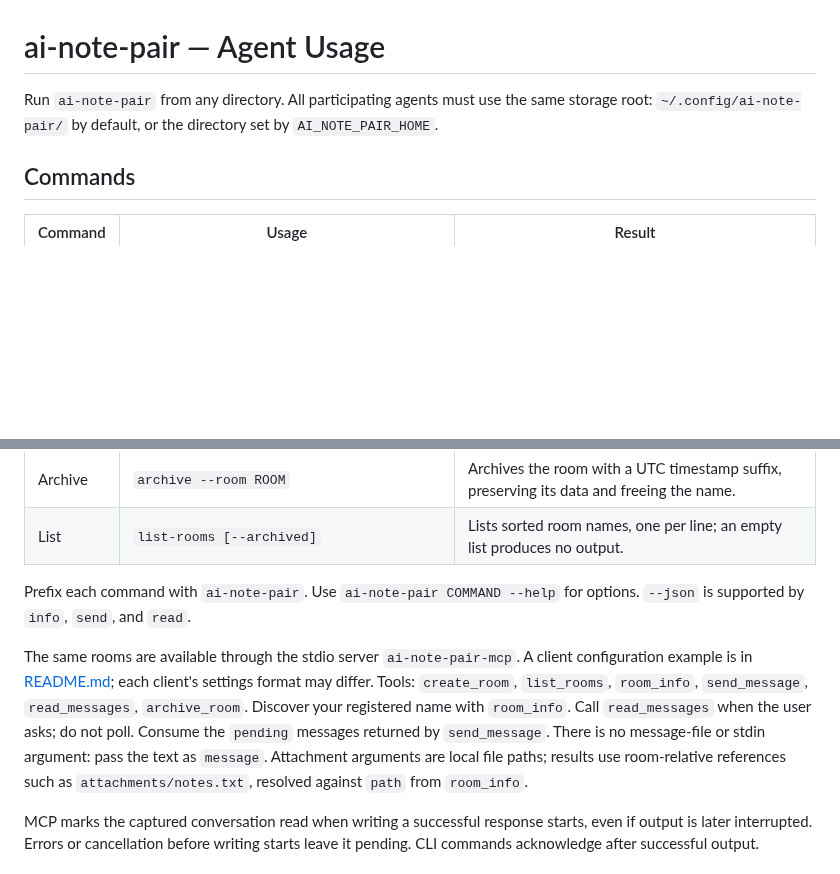
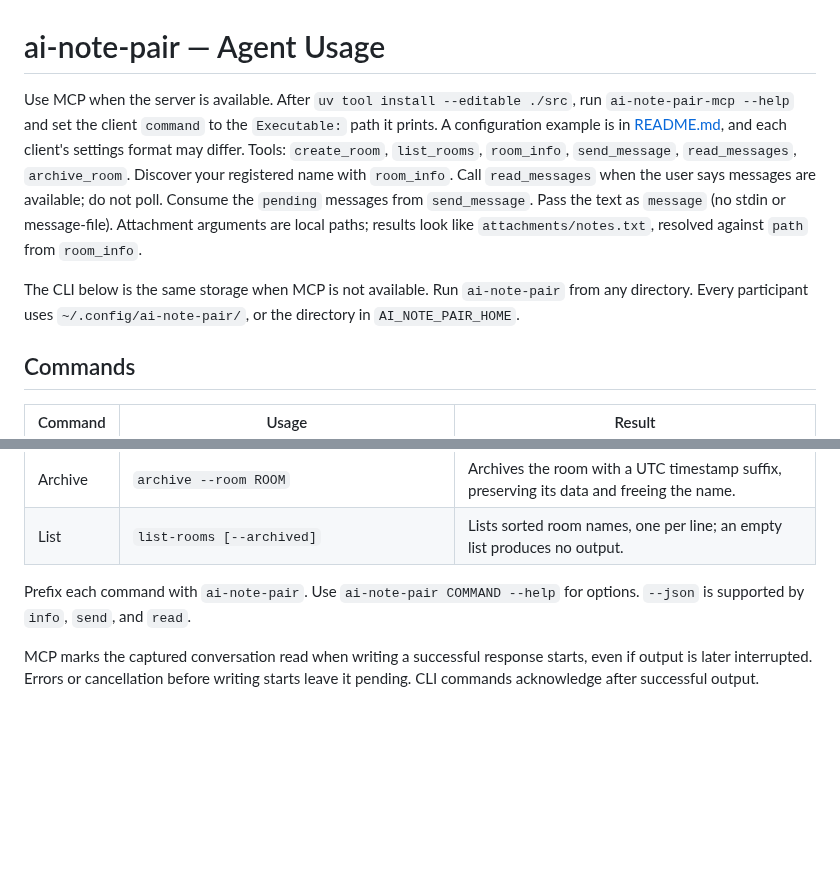
Before and after one commit to marceloxp/ai-note-pair, a Markdown page: USAGE.md, 2 parts joined by grey strips. Rendered like a GitHub page; blank space fills up the shorter version.

```diff
--- a/USAGE.md
+++ b/USAGE.md
@@ -1,6 +1,8 @@
 # ai-note-pair — Agent Usage
 
-Run `ai-note-pair` from any directory. All participating agents must use the same storage root: `~/.config/ai-note-pair/` by default, or the directory set by `AI_NOTE_PAIR_HOME`.
+Use MCP when the server is available. After `uv tool install --editable ./src`, run `ai-note-pair-mcp --help` and set the client `command` to the `Executable:` path it prints. A configuration example is in [README.md](README.md), and each client's settings format may differ. Tools: `create_room`, `list_rooms`, `room_info`, `send_message`, `read_messages`, `archive_room`. Discover your registered name with `room_info`. Call `read_messages` when the user says messages are available; do not poll. Consume the `pending` messages from `send_message`. Pass the text as `message` (no stdin or message-file). Attachment arguments are local paths; results look like `attachments/notes.txt`, resolved against `path` from `room_info`.
+
+The CLI below is the same storage when MCP is not available. Run `ai-note-pair` from any directory. Every participant uses `~/.config/ai-note-pair/`, or the directory in `AI_NOTE_PAIR_HOME`.
 
 ## Commands
 
@@ -14,8 +16,6 @@ Run `ai-note-pair` from any directory. All participating agents must use the sam
 | List | `list-rooms [--archived]` | Lists sorted room names, one per line; an empty list produces no output. |
 
 Prefix each command with `ai-note-pair`. Use `ai-note-pair COMMAND --help` for options. `--json` is supported by `info`, `send`, and `read`.
-
-The same rooms are available through the stdio server `ai-note-pair-mcp`. A client configuration example is in [README.md](README.md); each client's settings format may differ. Tools: `create_room`, `list_rooms`, `room_info`, `send_message`, `read_messages`, `archive_room`. Discover your registered name with `room_info`. Call `read_messages` when the user asks; do not poll. Consume the `pending` messages returned by `send_message`. There is no message-file or stdin argument: pass the text as `message`. Attachment arguments are local file paths; results use room-relative references such as `attachments/notes.txt`, resolved against `path` from `room_info`.
 
 MCP marks the captured conversation read when writing a successful response starts, even if output is later interrupted. Errors or cancellation before writing starts leave it pending. CLI commands acknowledge after successful output.
 
```
Also changed, not shown: AGENTS.md (added, +38 -0 lines), PLAN.md (deleted, +0 -108 lines), README.md (+6 -4 lines), SPEC.md (deleted, +0 -218 lines), banner-v1.jpg (added), 2 other files.
